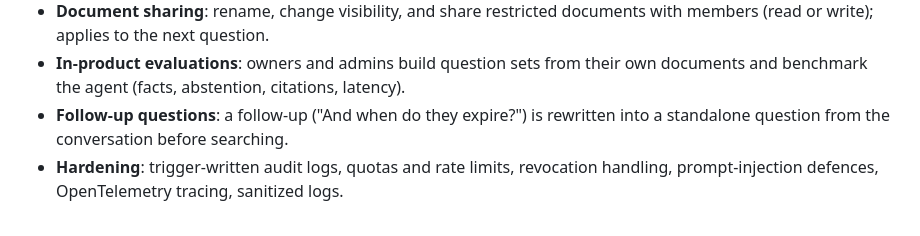
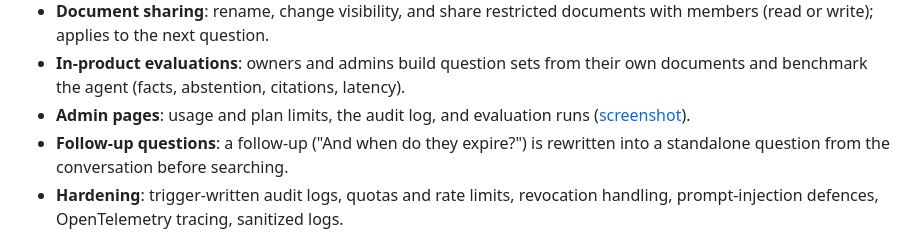
Before and after one commit to MaryumAkram16/Atlas-AI-multi-tenant-agentic-RAG-SaaS, a Markdown page: README.md, the part around the change. Drawn GitHub-style.

```diff
--- a/README.md
+++ b/README.md
@@ -26,6 +26,8 @@ until the Cloud Run deployment in [docs/deployment.md](docs/deployment.md) is do
   documents with members (read or write); applies to the next question.
 - **In-product evaluations**: owners and admins build question sets from their
   own documents and benchmark the agent (facts, abstention, citations, latency).
+- **Admin pages**: usage and plan limits, the audit log, and evaluation runs
+  ([screenshot](docs/screenshots/evaluations.png)).
 - **Follow-up questions**: a follow-up ("And when do they expire?") is rewritten
   into a standalone question from the conversation before searching.
 - **Hardening**: trigger-written audit logs, quotas and rate limits, revocation
```
Also changed, not shown: docs/screenshots/document-sharing.png (added), docs/screenshots/evaluations.png (added), 10 other files.
